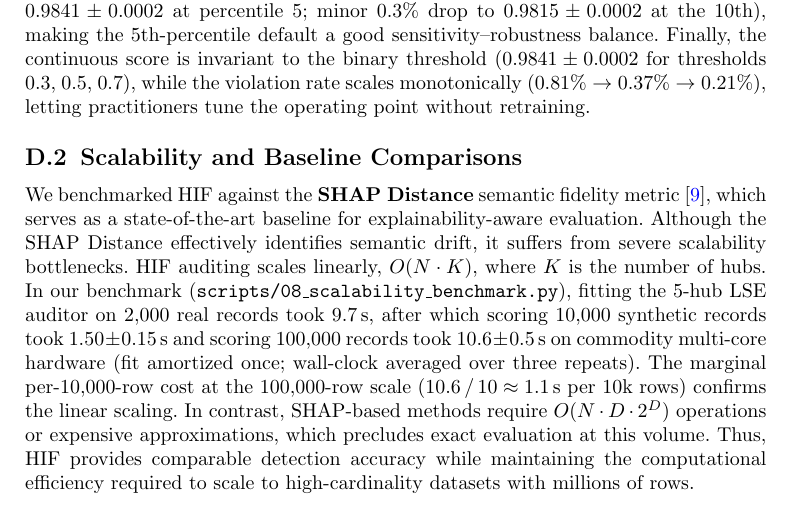
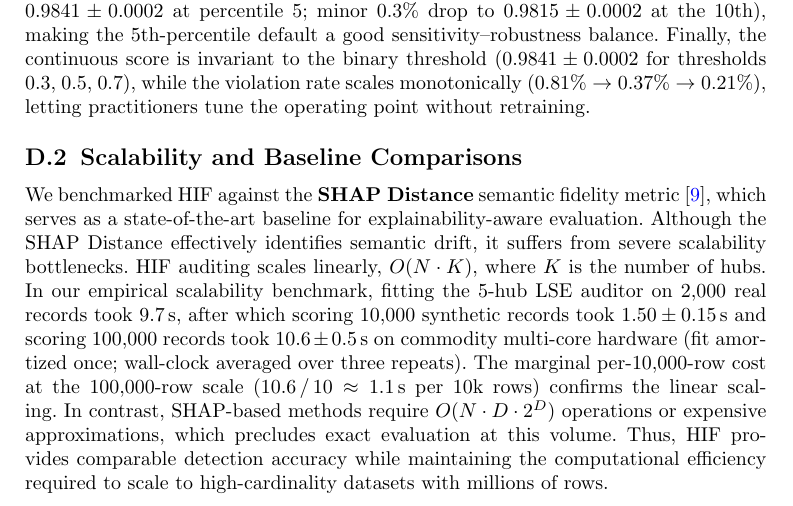
Before and after one commit to ahmed-fouad-lagha/tabular-polygraph, a LaTeX paper (manuscript/main.tex, which reads manuscript/appendix.tex): part of page 24 of 24, cut so that both start at the same text. Compiled offline with pdfLaTeX.

Commit message:
docs: remove specific file reference from scalability benchmark description in appendix

```diff
--- a/manuscript/appendix.tex
+++ b/manuscript/appendix.tex
@@ -87,4 +87,4 @@ On the U.S. Census ACS dataset, the Feature Dependency Score $S(h)$ identified t
 We evaluated HIF robustness across its three key hyperparameters on the Census ACS dataset (2,000 records with 5\% injected violations; $N=5$ seeds, mean $\pm$ SEM). The continuous HIF score is the primary metric; the violation rate derives from applying the violation threshold to row-level penalties. The HIF score is stable across hub counts (varying by $<1\%$ from $0.979 \pm 0.0003$ at $K=1$ to $0.987 \pm 0.0007$ at $K\geq 10$), since geometric-mean aggregation prevents added sentinels from diluting the score; the hub set saturates at $K=10$ because Census ACS contains only 10 features. Scores are likewise stable for confidence-floor percentiles 1--5 ($0.9848 \pm 0.0002$ at percentile 1 vs.\ $0.9841 \pm 0.0002$ at percentile 5; minor $0.3\%$ drop to $0.9815 \pm 0.0002$ at the 10th), making the 5th-percentile default a good sensitivity--robustness balance. Finally, the continuous score is invariant to the binary threshold ($0.9841 \pm 0.0002$ for thresholds 0.3, 0.5, 0.7), while the violation rate scales monotonically ($0.81\% \to 0.37\% \to 0.21\%$), letting practitioners tune the operating point without retraining.
 
 \subsection{Scalability and Baseline Comparisons}\label{app:scalability}
-We benchmarked HIF against the \textbf{SHAP Distance} semantic fidelity metric \cite{yu2025shap}, which serves as a state-of-the-art baseline for explainability-aware evaluation. Although the SHAP Distance effectively identifies semantic drift, it suffers from severe scalability bottlenecks. HIF auditing scales linearly, $O(N \cdot K)$, where $K$ is the number of hubs. In our benchmark (\texttt{scripts/08\_scalability\_benchmark.py}), fitting the 5-hub LSE auditor on 2,000 real records took $9.7$\,s, after which scoring 10,000 synthetic records took $1.50 \pm 0.15$\,s and scoring 100,000 records took $10.6 \pm 0.5$\,s on commodity multi-core hardware (fit amortized once; wall-clock averaged over three repeats). The marginal per-10,000-row cost at the 100,000-row scale ($10.6\,/\,10 \approx 1.1$\,s per 10k rows) confirms the linear scaling. In contrast, SHAP-based methods require $O(N \cdot D \cdot 2^D)$ operations or expensive approximations, which precludes exact evaluation at this volume. Thus, HIF provides comparable detection accuracy while maintaining the computational efficiency required to scale to high-cardinality datasets with millions of rows.
+We benchmarked HIF against the \textbf{SHAP Distance} semantic fidelity metric \cite{yu2025shap}, which serves as a state-of-the-art baseline for explainability-aware evaluation. Although the SHAP Distance effectively identifies semantic drift, it suffers from severe scalability bottlenecks. HIF auditing scales linearly, $O(N \cdot K)$, where $K$ is the number of hubs. In our empirical scalability benchmark, fitting the 5-hub LSE auditor on 2,000 real records took $9.7$\,s, after which scoring 10,000 synthetic records took $1.50 \pm 0.15$\,s and scoring 100,000 records took $10.6 \pm 0.5$\,s on commodity multi-core hardware (fit amortized once; wall-clock averaged over three repeats). The marginal per-10,000-row cost at the 100,000-row scale ($10.6\,/\,10 \approx 1.1$\,s per 10k rows) confirms the linear scaling. In contrast, SHAP-based methods require $O(N \cdot D \cdot 2^D)$ operations or expensive approximations, which precludes exact evaluation at this volume. Thus, HIF provides comparable detection accuracy while maintaining the computational efficiency required to scale to high-cardinality datasets with millions of rows.
```
Also changed, not shown: manuscript/main.pdf.
